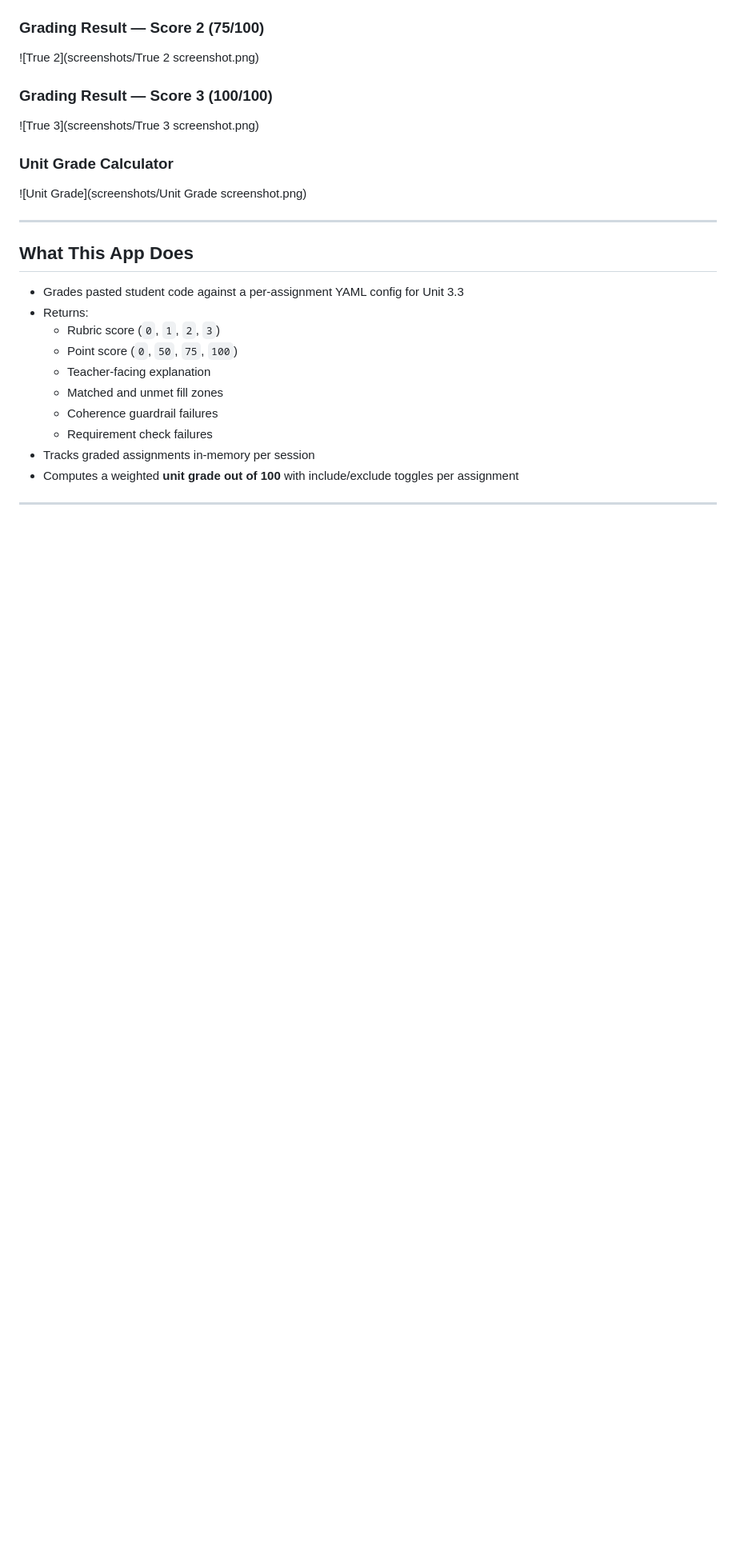
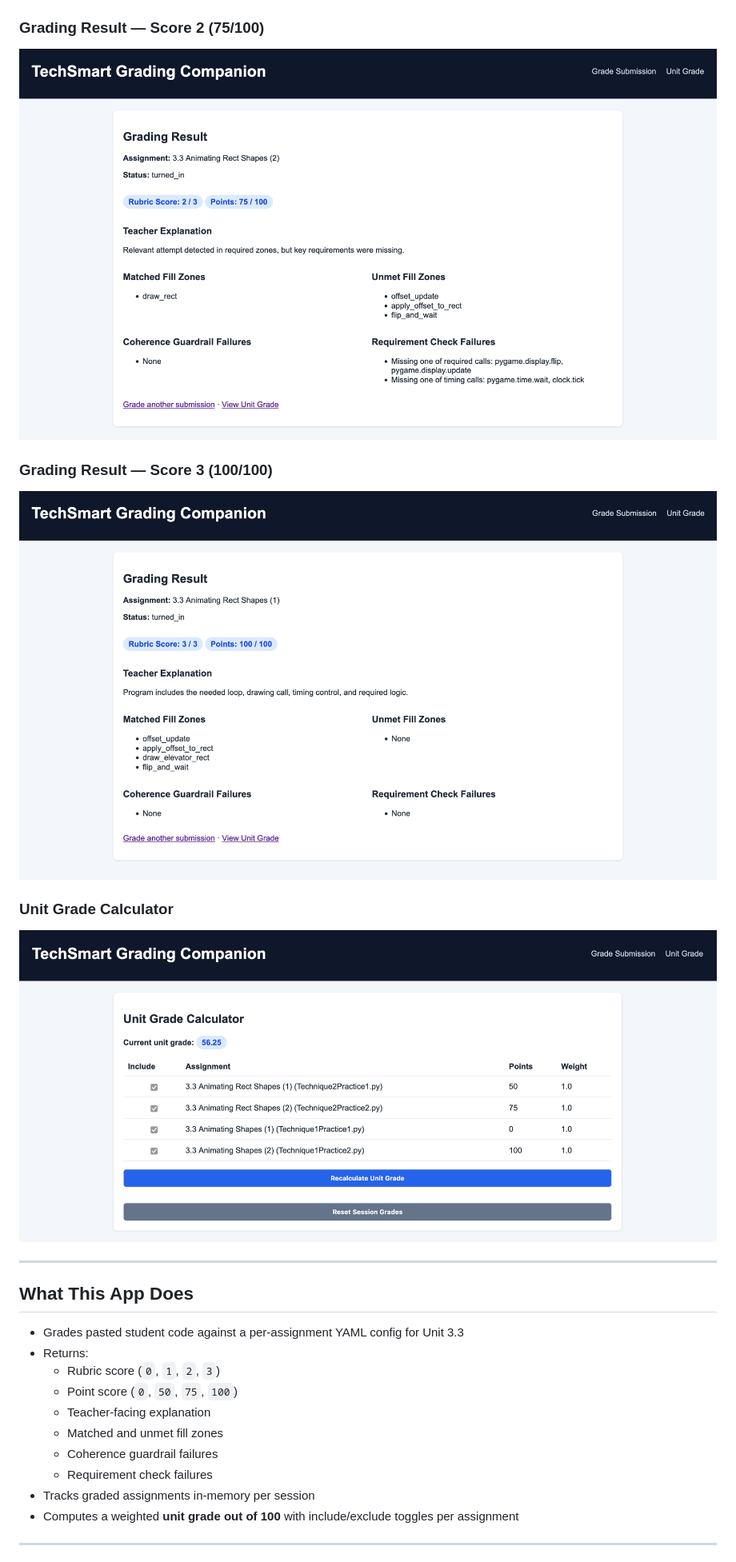
Before and after one commit to dmatsler/TechSmart-Grader, a Markdown page: README.md, the part around one of its changes. Shown at 80% size. Rendered like a GitHub page; blank space fills up the shorter version.

```diff
--- a/README.md
+++ b/README.md
@@ -25,12 +25,12 @@ As a CS101 teacher using TechSmart daily, I found myself manually reviewing stud
 
 ### Grading Result — Score 2 (75/100)
-![True 2](screenshots/True 2 screenshot.png)
+![True 2](screenshots/True_2_screenshot.png)
 
 ### Grading Result — Score 3 (100/100)
-![True 3](screenshots/True 3 screenshot.png)
+![True 3](screenshots/True_3_screenshot.png)
 
 ### Unit Grade Calculator
-![Unit Grade](screenshots/Unit Grade screenshot.png)
+![Unit Grade](screenshots/Unit_Grade_screenshot.png)
 
 ---
 
```
Also changed, not shown: other parts of README.md (+3 -3 lines).
